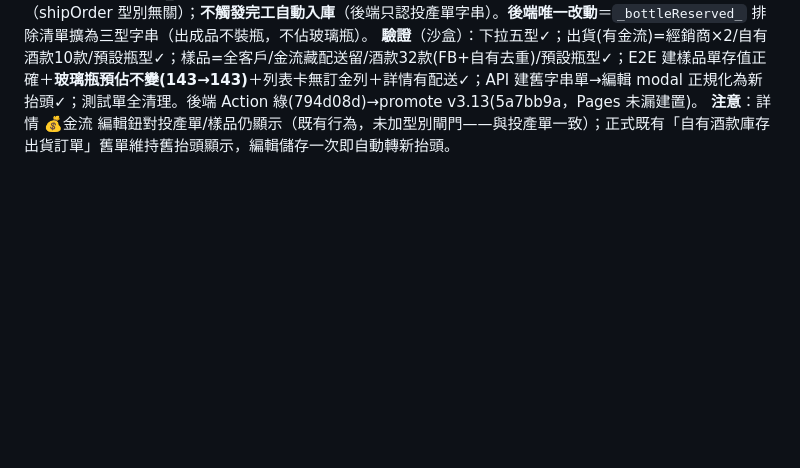
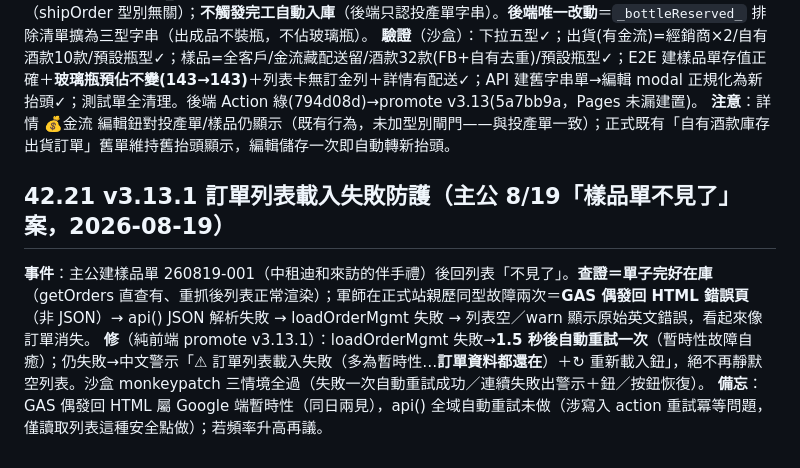
Before and after one commit to MollyLin-coding/recipe, a Markdown page: 南坡萬APP接手文件_v10_20.md, the part around the change. Drawn GitHub-style; blank space fills up the shorter version.

Commit message:
docs: 接手文件 §42.21 v3.13.1 訂單列表載入失敗防護
Co-Authored-By: Claude Fable 5 <noreply@anthropic.com>

```diff
--- a/南坡萬APP接手文件_v10_20.md
+++ b/南坡萬APP接手文件_v10_20.md
@@ -2454,3 +2454,8 @@ async function doCompleteTask(oi,ii){
 **實作**：常數 `TYPE_SHIP`／`TYPE_SHIP_OLD`／`TYPE_SAMPLE`＋三判斷函式 `_isShipType`(新舊字串相容)／`_isOwnStockOutType`(出貨+樣品=皆出自有成品庫存)／`_isNoFinanceType`(投產單+樣品)。①改抬頭走**真改名＋舊字串相容＋懶遷移**：ORDER_TYPES/TYPE_CLIENTS 換新鍵；六處邏輯字面值改判斷函式（checkBottleWarn 分流/omTypeChange 庫存快取/_isGongbanType/_defaultBottleFor）；**showOrderModal 編輯舊單時正規化舊字串→新抬頭（存檔即遷移 C 欄）**，不做批次資料遷移。②樣品：TYPE_CLIENTS 不列＝全客戶清單＋可自行輸入（試飲對象常是新客戶）；金流隱藏、**配送保留**（_syncFinanceVis 拆成 hideFin=_isNoFinanceType／hideDlv=僅投產單；列表訂金尾款列與詳情 moneyHtml 同步改 _isNoFinanceType）；帶自有全酒款＋預設 100ml山形香水瓶；出貨照扣成品庫存（shipOrder 型別無關）；**不觸發完工自動入庫**（後端只認投產單字串）。**後端唯一改動**＝`_bottleReserved_` 排除清單擴為三型字串（出成品不裝瓶，不佔玻璃瓶）。
 **驗證**（沙盒）：下拉五型✓；出貨(有金流)=經銷商×2/自有酒款10款/預設瓶型✓；樣品=全客戶/金流藏配送留/酒款32款(FB+自有去重)/預設瓶型✓；E2E 建樣品單存值正確＋**玻璃瓶預佔不變(143→143)**＋列表卡無訂金列＋詳情有配送✓；API 建舊字串單→編輯 modal 正規化為新抬頭✓；測試單全清理。後端 Action 綠(794d08d)→promote v3.13(5a7bb9a，Pages 未漏建置)。
 **注意**：詳情 💰金流 編輯鈕對投產單/樣品仍顯示（既有行為，未加型別閘門——與投產單一致）；正式既有「自有酒款庫存出貨訂單」舊單維持舊抬頭顯示，編輯儲存一次即自動轉新抬頭。
+
+## 42.21 v3.13.1 訂單列表載入失敗防護（主公 8/19「樣品單不見了」案，2026-08-19）
+**事件**：主公建樣品單 260819-001（中租迪和來訪的伴手禮）後回列表「不見了」。**查證＝單子完好在庫**（getOrders 直查有、重抓後列表正常渲染）；軍師在正式站親歷同型故障兩次＝**GAS 偶發回 HTML 錯誤頁**（非 JSON）→ api() JSON 解析失敗 → loadOrderMgmt 失敗 → 列表空／warn 顯示原始英文錯誤，看起來像訂單消失。
+**修**（純前端 promote v3.13.1）：loadOrderMgmt 失敗→**1.5 秒後自動重試一次**（暫時性故障自癒）；仍失敗→中文警示「⚠ 訂單列表載入失敗（多為暫時性…**訂單資料都還在**）＋↻ 重新載入鈕」，絕不再靜默空列表。沙盒 monkeypatch 三情境全過（失敗一次自動重試成功／連續失敗出警示＋鈕／按鈕恢復）。
+**備忘**：GAS 偶發回 HTML 屬 Google 端暫時性（同日兩見），api() 全域自動重試未做（涉寫入 action 重試冪等問題，僅讀取列表這種安全點做）；若頻率升高再議。
```
